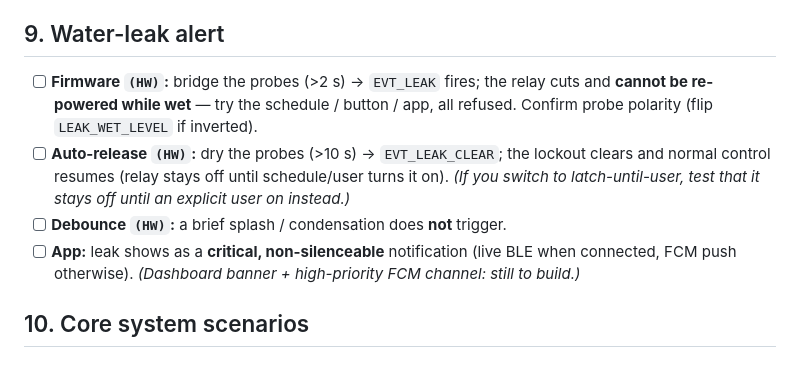
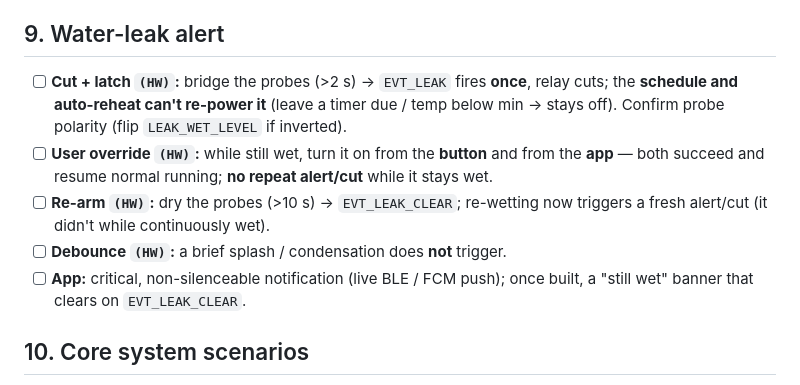
Before and after one commit to Belesprit26/gs_rework, a Markdown page: documentation/TEST_CHECKLIST.md, the part around the change. Drawn GitHub-style.

```diff
--- a/documentation/TEST_CHECKLIST.md
+++ b/documentation/TEST_CHECKLIST.md
@@ -103,18 +103,18 @@ Firebase deploy or a test-publish first.
 
 ## 9. Water-leak alert
 
-- [ ] **Firmware `(HW)`:** bridge the probes (>2 s) → `EVT_LEAK` fires; the
-      relay cuts and **cannot be re-powered while wet** — try the schedule /
-      button / app, all refused. Confirm probe polarity (flip `LEAK_WET_LEVEL`
-      if inverted).
-- [ ] **Auto-release `(HW)`:** dry the probes (>10 s) → `EVT_LEAK_CLEAR`; the
-      lockout clears and normal control resumes (relay stays off until
-      schedule/user turns it on). *(If you switch to latch-until-user, test
-      that it stays off until an explicit user on instead.)*
+- [ ] **Cut + latch `(HW)`:** bridge the probes (>2 s) → `EVT_LEAK` fires
+      **once**, relay cuts; the **schedule and auto-reheat can't re-power it**
+      (leave a timer due / temp below min → stays off). Confirm probe polarity
+      (flip `LEAK_WET_LEVEL` if inverted).
+- [ ] **User override `(HW)`:** while still wet, turn it on from the **button**
+      and from the **app** — both succeed and resume normal running; **no
+      repeat alert/cut** while it stays wet.
+- [ ] **Re-arm `(HW)`:** dry the probes (>10 s) → `EVT_LEAK_CLEAR`; re-wetting
+      now triggers a fresh alert/cut (it didn't while continuously wet).
 - [ ] **Debounce `(HW)`:** a brief splash / condensation does **not** trigger.
-- [ ] **App:** leak shows as a **critical, non-silenceable** notification
-      (live BLE when connected, FCM push otherwise). *(Dashboard banner +
-      high-priority FCM channel: still to build.)*
+- [ ] **App:** critical, non-silenceable notification (live BLE / FCM push);
+      once built, a "still wet" banner that clears on `EVT_LEAK_CLEAR`.
 
 ## 10. Core system scenarios
 
```
Also changed, not shown: documentation/LEAK_ALERT_SPEC.md (+30 -35 lines).
